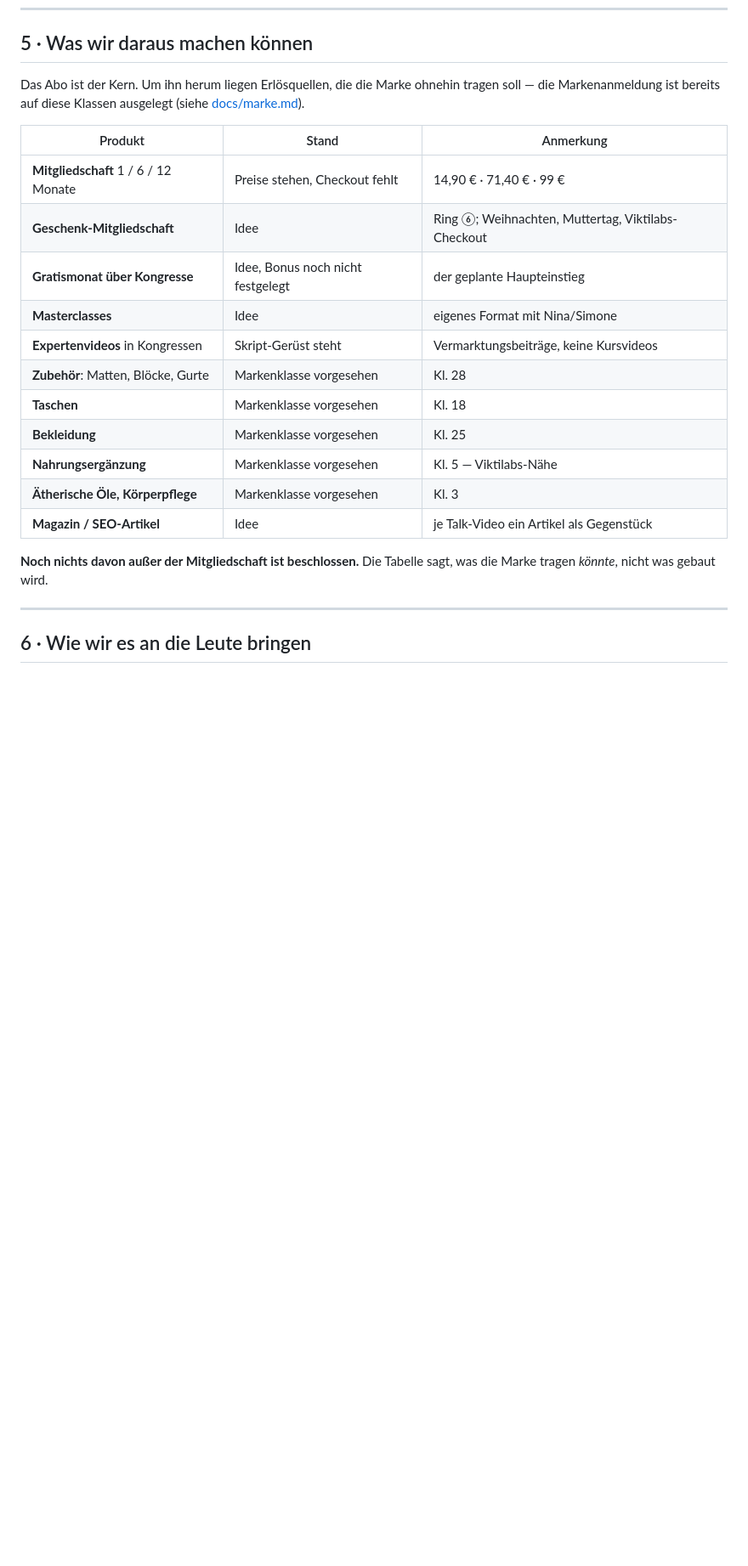
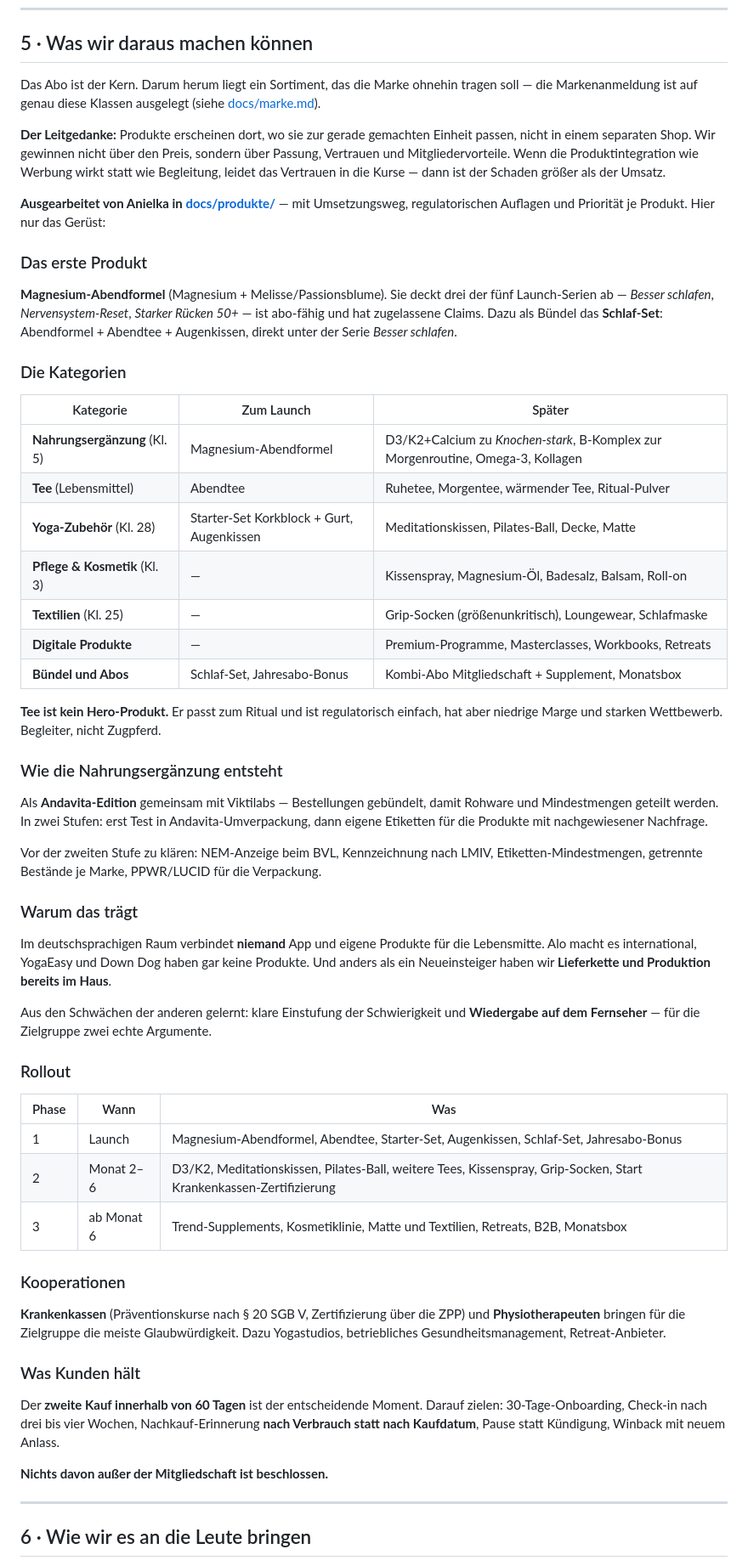
Before and after one commit to medumi/andavita, a Markdown page: docs/skelett/README.md, the part around one of its changes. Shown at 85% size. Rendered like a GitHub page; blank space fills up the shorter version.

Commit message:
Produkt- und Umsetzungsideen von Anielka ergaenzen, Skelett Abschnitt 5 darauf aufbauen

```diff
--- a/docs/skelett/README.md
+++ b/docs/skelett/README.md
@@ -102,25 +102,78 @@ Themenfilter sind keine Diagnose.
 
 ## 5 · Was wir daraus machen können
 
-Das Abo ist der Kern. Um ihn herum liegen Erlösquellen, die die Marke ohnehin tragen soll —
-die Markenanmeldung ist bereits auf diese Klassen ausgelegt (siehe [docs/marke.md](../marke.md)).
+Das Abo ist der Kern. Darum herum liegt ein Sortiment, das die Marke ohnehin tragen soll —
+die Markenanmeldung ist auf genau diese Klassen ausgelegt (siehe [docs/marke.md](../marke.md)).
 
-| Produkt | Stand | Anmerkung |
+**Der Leitgedanke:** Produkte erscheinen dort, wo sie zur gerade gemachten Einheit passen,
+nicht in einem separaten Shop. Wir gewinnen nicht über den Preis, sondern über Passung,
+Vertrauen und Mitgliedervorteile. Wenn die Produktintegration wie Werbung wirkt statt wie
+Begleitung, leidet das Vertrauen in die Kurse — dann ist der Schaden größer als der Umsatz.
+
+**Ausgearbeitet von Anielka in [docs/produkte/](../produkte/)** — mit Umsetzungsweg,
+regulatorischen Auflagen und Priorität je Produkt. Hier nur das Gerüst:
+
+### Das erste Produkt
+
+**Magnesium-Abendformel** (Magnesium + Melisse/Passionsblume). Sie deckt drei der fünf
+Launch-Serien ab — *Besser schlafen*, *Nervensystem-Reset*, *Starker Rücken 50+* —
+ist abo-fähig und hat zugelassene Claims. Dazu als Bündel das **Schlaf-Set**:
+Abendformel + Abendtee + Augenkissen, direkt unter der Serie *Besser schlafen*.
+
+### Die Kategorien
+
+| Kategorie | Zum Launch | Später |
 |---|---|---|
-| **Mitgliedschaft** 1 / 6 / 12 Monate | Preise stehen, Checkout fehlt | 14,90 € · 71,40 € · 99 € |
-| **Geschenk-Mitgliedschaft** | Idee | Ring ⑥; Weihnachten, Muttertag, Viktilabs-Checkout |
-| **Gratismonat über Kongresse** | Idee, Bonus noch nicht festgelegt | der geplante Haupteinstieg |
-| **Masterclasses** | Idee | eigenes Format mit Nina/Simone |
-| **Expertenvideos** in Kongressen | Skript-Gerüst steht | Vermarktungsbeiträge, keine Kursvideos |
-| **Zubehör**: Matten, Blöcke, Gurte | Markenklasse vorgesehen | Kl. 28 |
-| **Taschen** | Markenklasse vorgesehen | Kl. 18 |
-| **Bekleidung** | Markenklasse vorgesehen | Kl. 25 |
-| **Nahrungsergänzung** | Markenklasse vorgesehen | Kl. 5 — Viktilabs-Nähe |
-| **Ätherische Öle, Körperpflege** | Markenklasse vorgesehen | Kl. 3 |
-| **Magazin / SEO-Artikel** | Idee | je Talk-Video ein Artikel als Gegenstück |
+| **Nahrungsergänzung** (Kl. 5) | Magnesium-Abendformel | D3/K2+Calcium zu *Knochen-stark*, B-Komplex zur Morgenroutine, Omega-3, Kollagen |
+| **Tee** (Lebensmittel) | Abendtee | Ruhetee, Morgentee, wärmender Tee, Ritual-Pulver |
+| **Yoga-Zubehör** (Kl. 28) | Starter-Set Korkblock + Gurt, Augenkissen | Meditationskissen, Pilates-Ball, Decke, Matte |
+| **Pflege & Kosmetik** (Kl. 3) | — | Kissenspray, Magnesium-Öl, Badesalz, Balsam, Roll-on |
+| **Textilien** (Kl. 25) | — | Grip-Socken (größenunkritisch), Loungewear, Schlafmaske |
+| **Digitale Produkte** | — | Premium-Programme, Masterclasses, Workbooks, Retreats |
+| **Bündel und Abos** | Schlaf-Set, Jahresabo-Bonus | Kombi-Abo Mitgliedschaft + Supplement, Monatsbox |
 
-**Noch nichts davon außer der Mitgliedschaft ist beschlossen.** Die Tabelle sagt, was
-die Marke tragen *könnte*, nicht was gebaut wird.
+**Tee ist kein Hero-Produkt.** Er passt zum Ritual und ist regulatorisch einfach, hat aber
+niedrige Marge und starken Wettbewerb. Begleiter, nicht Zugpferd.
+
+### Wie die Nahrungsergänzung entsteht
+
+Als **Andavita-Edition** gemeinsam mit Viktilabs — Bestellungen gebündelt, damit Rohware
+und Mindestmengen geteilt werden. In zwei Stufen: erst Test in Andavita-Umverpackung,
+dann eigene Etiketten für die Produkte mit nachgewiesener Nachfrage.
+
+Vor der zweiten Stufe zu klären: NEM-Anzeige beim BVL, Kennzeichnung nach LMIV,
+Etiketten-Mindestmengen, getrennte Bestände je Marke, PPWR/LUCID für die Verpackung.
+
+### Warum das trägt
+
+Im deutschsprachigen Raum verbindet **niemand** App und eigene Produkte für die
+Lebensmitte. Alo macht es international, YogaEasy und Down Dog haben gar keine Produkte.
+Und anders als ein Neueinsteiger haben wir **Lieferkette und Produktion bereits im Haus**.
+
+Aus den Schwächen der anderen gelernt: klare Einstufung der Schwierigkeit und
+**Wiedergabe auf dem Fernseher** — für die Zielgruppe zwei echte Argumente.
+
+### Rollout
+
+| Phase | Wann | Was |
+|---|---|---|
+| 1 | Launch | Magnesium-Abendformel, Abendtee, Starter-Set, Augenkissen, Schlaf-Set, Jahresabo-Bonus |
+| 2 | Monat 2–6 | D3/K2, Meditationskissen, Pilates-Ball, weitere Tees, Kissenspray, Grip-Socken, Start Krankenkassen-Zertifizierung |
+| 3 | ab Monat 6 | Trend-Supplements, Kosmetiklinie, Matte und Textilien, Retreats, B2B, Monatsbox |
+
+### Kooperationen
+
+**Krankenkassen** (Präventionskurse nach § 20 SGB V, Zertifizierung über die ZPP) und
+**Physiotherapeuten** bringen für die Zielgruppe die meiste Glaubwürdigkeit.
+Dazu Yogastudios, betriebliches Gesundheitsmanagement, Retreat-Anbieter.
+
+### Was Kunden hält
+
+Der **zweite Kauf innerhalb von 60 Tagen** ist der entscheidende Moment. Darauf zielen:
+30-Tage-Onboarding, Check-in nach drei bis vier Wochen, Nachkauf-Erinnerung **nach
+Verbrauch statt nach Kaufdatum**, Pause statt Kündigung, Winback mit neuem Anlass.
+
+**Nichts davon außer der Mitgliedschaft ist beschlossen.**
 
 ---
 
```
Also changed, not shown: other parts of docs/skelett/README.md (+2 -2 lines), README.md (+1 -0 lines), docs/produkte/produkt-und-umsetzungsideen.md (added, +210 -0 lines).
